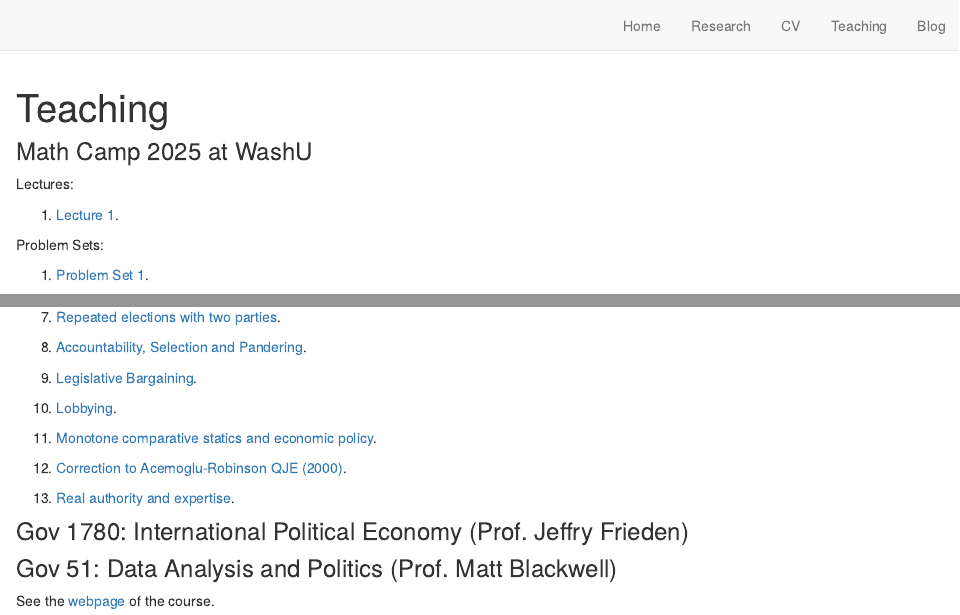
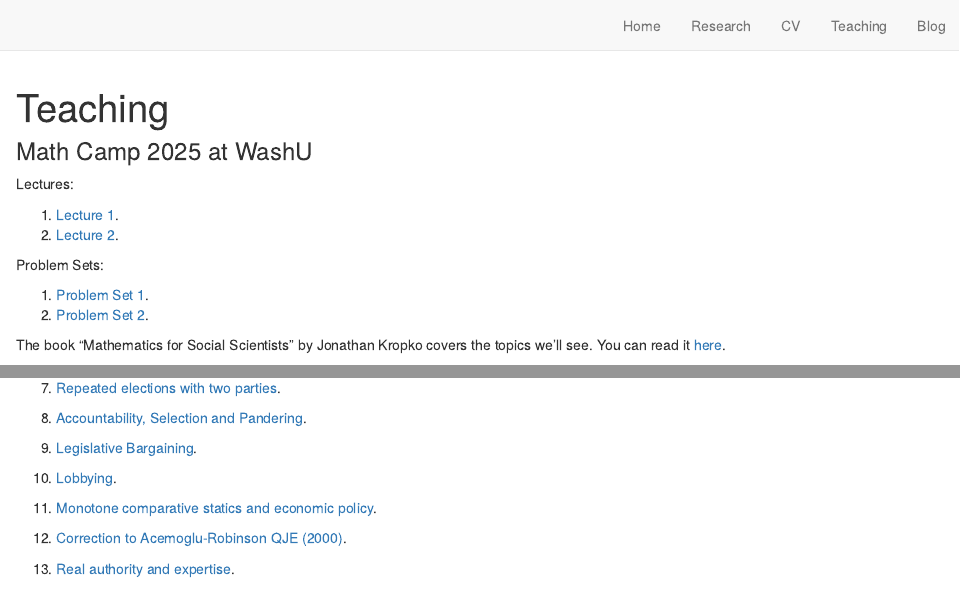
Before and after one commit to juandodyk/juandodyk.github.io, an R Markdown document (teaching.Rmd): the page in a window 1100 px wide, from its top, and a second part further down, joined at a grey line. Rendered offline with R 4.5, knitr and Pandoc, with nearby package versions; drawn as R Markdown's standard HTML page in place of the format the file asks for.

Commit message:
math camp: lecture 2

```diff
--- a/teaching.Rmd
+++ b/teaching.Rmd
@@ -8,10 +8,14 @@ output: distill::distill_article
 Lectures:
 
 1. [Lecture 1](files/mathcamp/lecture1.pdf).
+2. [Lecture 2](files/mathcamp/lecture2.pdf).
 
 Problem Sets:
 
 1. [Problem Set 1](files/mathcamp/ps1.pdf).
+2. [Problem Set 2](files/mathcamp/ps2.pdf).
+
+The book "Mathematics for Social Scientists" by Jonathan Kropko covers the topics we'll see. You can read it [here](https://methods-sagepub-com.libproxy.wustl.edu/book/mono/mathematics-for-social-scientists/toc).
 
 
 ### Gov 2006: Formal Theory II (Prof. Peter Buisseret)
@@ -43,9 +47,3 @@ I was a TA for this class twice -- during Spring 2021 and Spring 2022. Slides I
 12. [Correction to Acemoglu-Robinson QJE (2000)](files/data/gov2006/section12.pdf).
 
 13. [Real authority and expertise](files/data/gov2006/section13.pdf).
-
-### Gov 1780: International Political Economy (Prof. Jeffry Frieden)
-
-### Gov 51: Data Analysis and Politics (Prof. Matt Blackwell)
-
-See the [webpage](http://gov51.mattblackwell.org/) of the course.
```
Also changed, not shown: docs/search.json, files/mathcamp/lecture1.pdf, files/mathcamp/lecture2.pdf (added), files/mathcamp/ps1.pdf, files/mathcamp/ps2.pdf (added), 6 other files.
